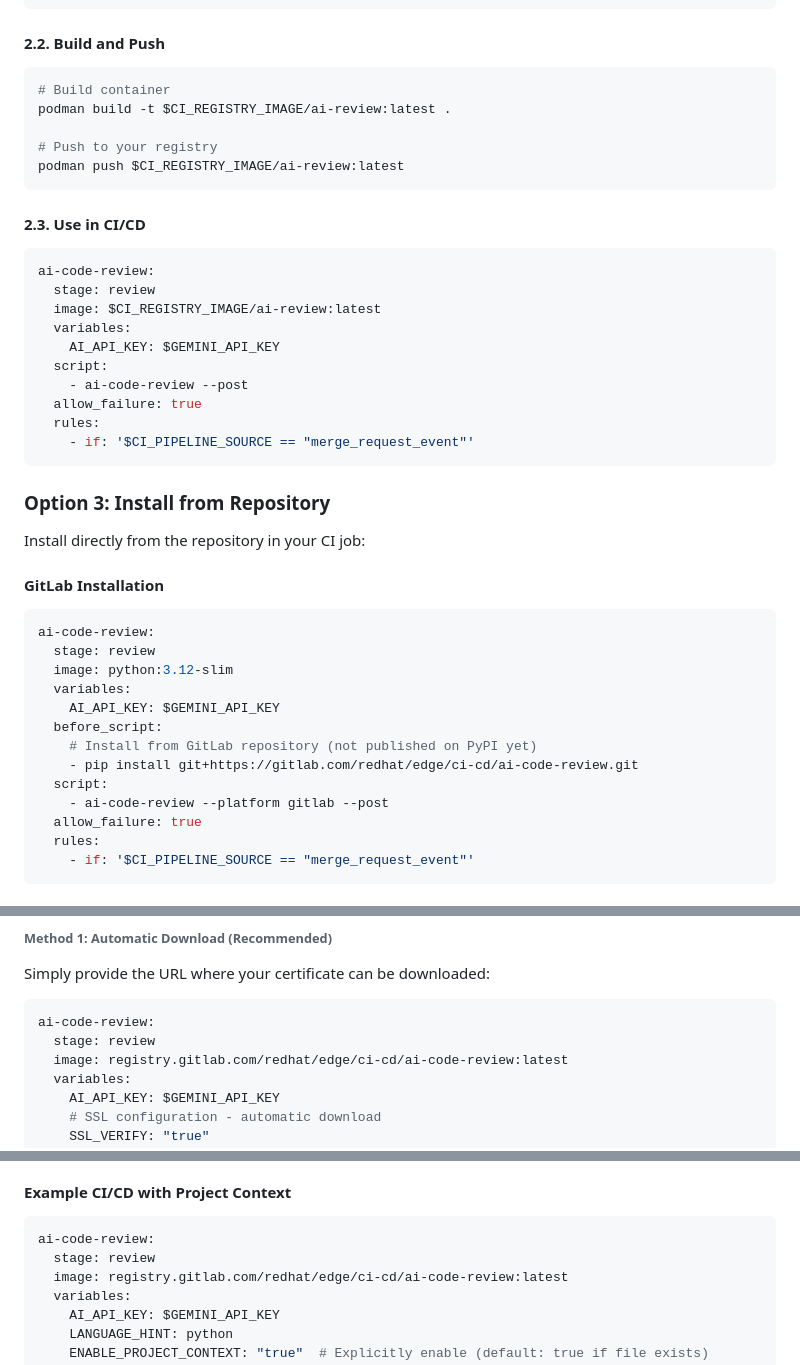
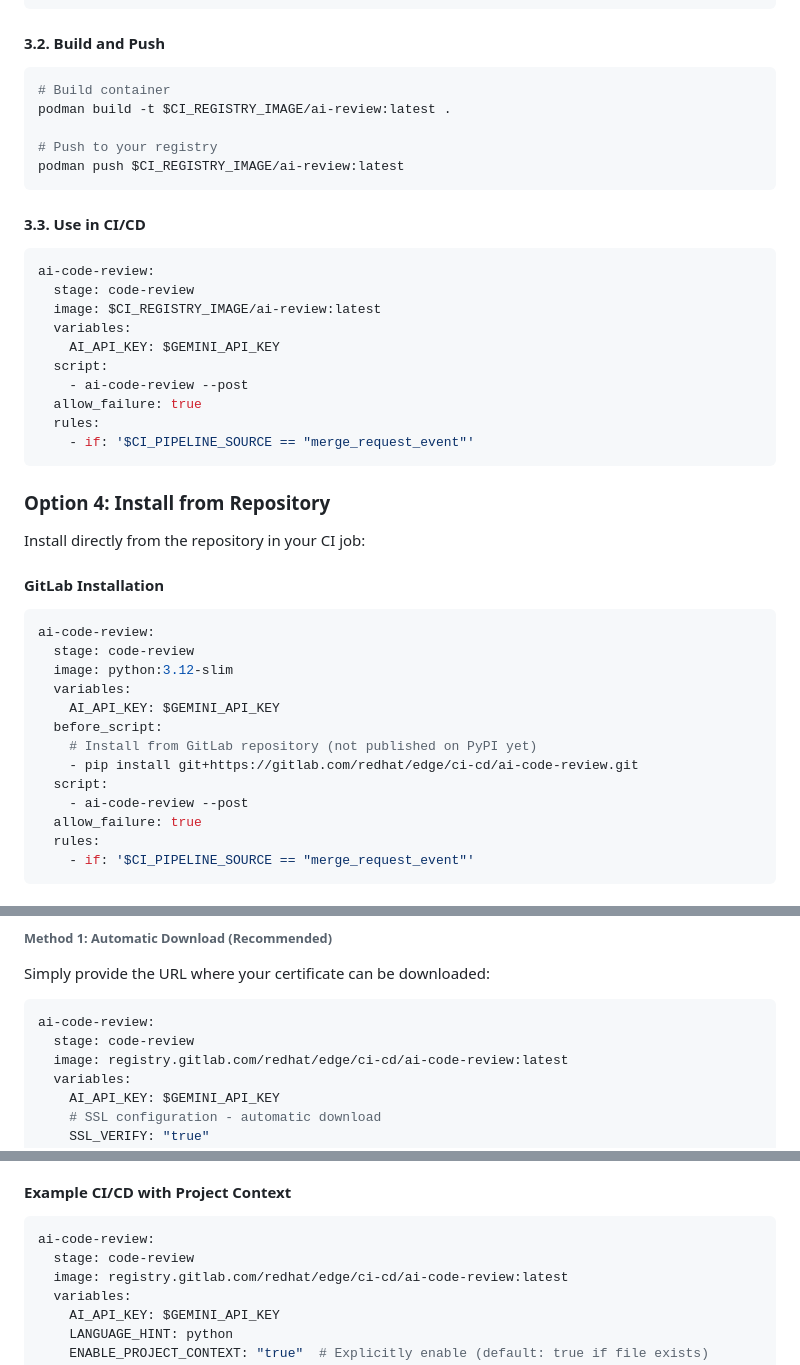
Before and after one commit to AdamWill/ai-code-review-gca-test, a Markdown page: docs/user-guide.md, 3 parts joined by grey strips. GitHub-like rendering.

````diff
--- a/docs/user-guide.md
+++ b/docs/user-guide.md
@@ -110,7 +133,7 @@ COPY --from=builder /code/dist/*.whl /tmp/
 RUN pip3.12 install --no-cache-dir /tmp/*.whl && rm /tmp/*.whl
 ```
 
-#### 2.2. Build and Push
+#### 3.2. Build and Push
 
 ```bash
 # Build container
@@ -120,11 +143,11 @@ podman build -t $CI_REGISTRY_IMAGE/ai-review:latest .
 podman push $CI_REGISTRY_IMAGE/ai-review:latest
 ```
 
-#### 2.3. Use in CI/CD
+#### 3.3. Use in CI/CD
 
 ```yaml
 ai-code-review:
-  stage: review
+  stage: code-review
   image: $CI_REGISTRY_IMAGE/ai-review:latest
   variables:
     AI_API_KEY: $GEMINI_API_KEY
@@ -135,7 +158,7 @@ ai-code-review:
     - if: '$CI_PIPELINE_SOURCE == "merge_request_event"'
 ```
 
-### Option 3: Install from Repository
+### Option 4: Install from Repository
 
 Install directly from the repository in your CI job:
 
@@ -143,7 +166,7 @@ Install directly from the repository in your CI job:
 
 ```yaml
 ai-code-review:
-  stage: review
+  stage: code-review
   image: python:3.12-slim
   variables:
     AI_API_KEY: $GEMINI_API_KEY
@@ -151,7 +174,7 @@ ai-code-review:
     # Install from GitLab repository (not published on PyPI yet)
     - pip install git+https://gitlab.com/redhat/edge/ci-cd/ai-code-review.git
   script:
-    - ai-code-review --platform gitlab --post
+    - ai-code-review --post
   allow_failure: true
   rules:
     - if: '$CI_PIPELINE_SOURCE == "merge_request_event"'
@@ -303,7 +326,7 @@ Simply provide the URL where your certificate can be downloaded:
 
 ```yaml
 ai-code-review:
-  stage: review
+  stage: code-review
   image: registry.gitlab.com/redhat/edge/ci-cd/ai-code-review:latest
   variables:
     AI_API_KEY: $GEMINI_API_KEY
@@ -509,7 +532,7 @@ ai-code-review group/project 123 --no-mr-summary --post
 
 ```yaml
 ai-code-review:
-  stage: review
+  stage: code-review
   image: registry.gitlab.com/redhat/edge/ci-cd/ai-code-review:latest
   variables:
     AI_API_KEY: $GEMINI_API_KEY
````
Also changed, not shown: other parts of docs/user-guide.md (+33 -11 lines), README.md (+3 -3 lines), docs/developer-guide.md (+39 -40 lines).
